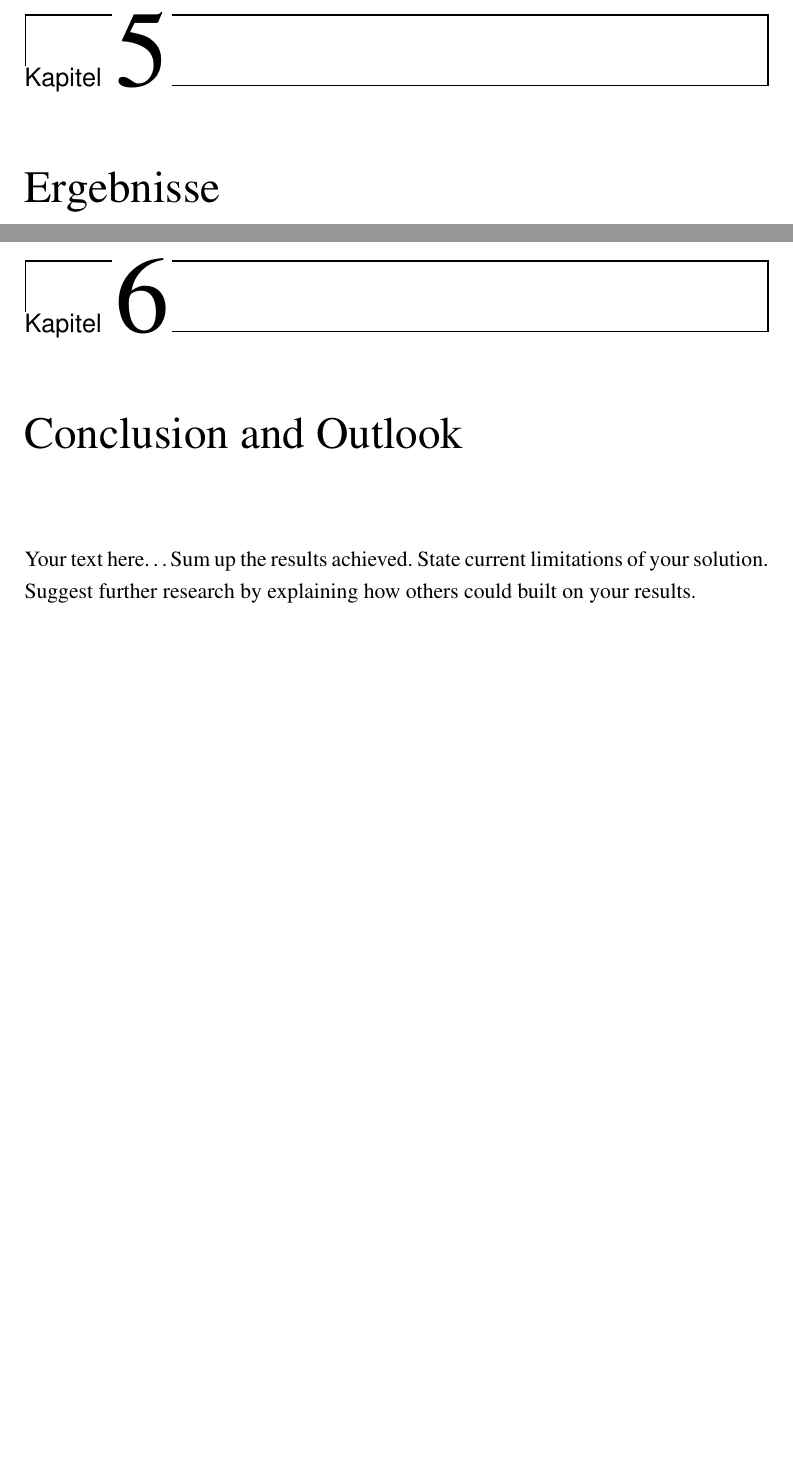
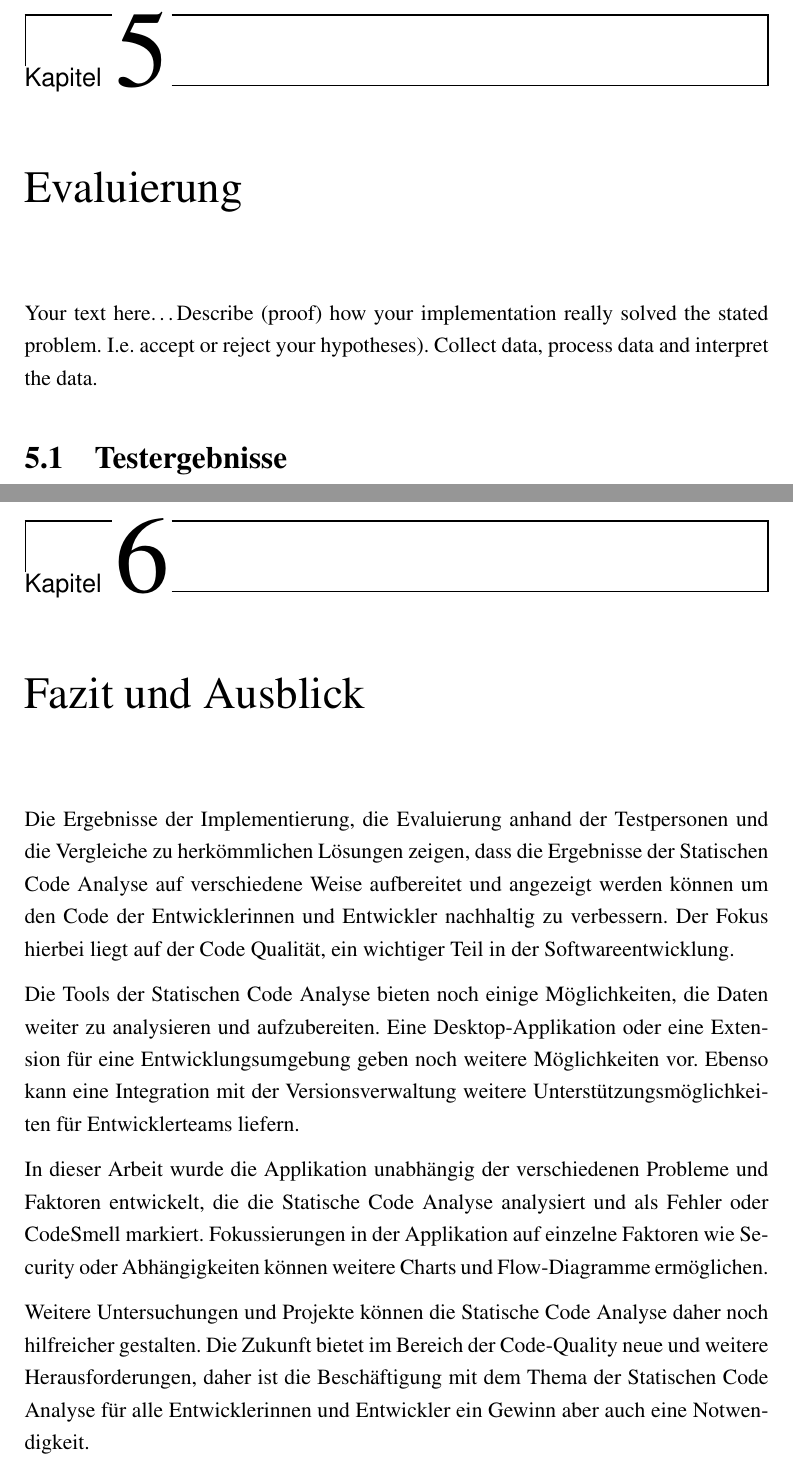
Before and after one commit to wechtig/CodeQualityBac1wechtit, a LaTeX thesis (thesis.tex, which reads chapters/80_evaluation.tex, chapters/90_conclusion.tex): two parts of pages 47 and 48 of 51, joined at a grey line, cut so that both start at the same text, the shorter picture padded with empty space. Compiled offline with pdfLaTeX.

Commit message:
add outlook

```diff
--- a/chapters/80_evaluation.tex
+++ b/chapters/80_evaluation.tex
@@ -1,2 +1,9 @@
 %%%%%%%%%%%%%%%%%%%%%%%%%%%%%%%%%%%%%%%%%%%%%%%%%%%%%%%%%%%%%%%%%%%%%%%%%%%%%
-\chapter{Ergebnisse}
+\chapter{Evaluierung}
+
+
+Your text here\ldots
+Describe (proof) how your implementation really solved the stated problem. I.e. accept or reject your hypotheses). Collect data, process data and interpret the data. % Your own opinion is relevant, but must be marked clearly as such.
+
+% give (personal) interpretation
+\section{Testergebnisse}
--- a/chapters/90_conclusion.tex
+++ b/chapters/90_conclusion.tex
@@ -1,21 +1,18 @@
 %%%%%%%%%%%%%%%%%%%%%%%%%%%%%%%%%%%%%%%%%%%%%%%%%%%%%%%%%%%%%%%%%%%%%%%%%%%%%
-\chapter{Conclusion and Outlook}
+%\chapter{Conclusion and Outlook}
+\chapter{Fazit und Ausblick}
 \label{chap:conclusion}
 %%%%%%%%%%%%%%%%%%%%%%%%%%%%%%%%%%%%%%%%%%%%%%%%%%%%%%%%%%%%%%%%%%%%%%%%%%%%%
 \chapterstart
+Die Ergebnisse der Implementierung, die Evaluierung anhand der Testpersonen und die Vergleiche zu herkömmlichen Lösungen zeigen, dass die Ergebnisse der Statischen Code Analyse auf verschiedene Weise aufbereitet und angezeigt werden können um den Code der Entwicklerinnen und Entwickler nachhaltig zu verbessern. Der Fokus hierbei liegt auf der Code Qualität, ein wichtiger Teil in der Softwareentwicklung.
 
-Your text here\ldots
-Sum up the results achieved. State current limitations of your solution. Suggest further research by explaining how others could built on your results.
+Die Tools der Statischen Code Analyse bieten noch einige Möglichkeiten, die Daten weiter zu analysieren und aufzubereiten. Eine Desktop-Applikation oder eine Extension für eine Entwicklungsumgebung geben noch weitere Möglichkeiten vor. Ebenso kann eine Integration mit der Versionsverwaltung weitere Unterstützungsmöglichkeiten für Entwicklerteams liefern.
+
+In dieser Arbeit wurde die Applikation unabhängig der verschiedenen Probleme und Faktoren entwickelt, die die Statische Code Analyse analysiert und als Fehler oder CodeSmell markiert. Fokussierungen in der Applikation auf einzelne Faktoren wie Security oder Abhängigkeiten können weitere Charts und Flow-Diagramme ermöglichen.
+
+Weitere Untersuchungen und Projekte können die Statische Code Analyse daher noch hilfreicher gestalten. Die Zukunft bietet im Bereich der Code-Quality neue und weitere Herausforderungen, daher ist die Beschäftigung mit dem Thema der Statischen Code Analyse für alle Entwicklerinnen und Entwickler ein Gewinn aber auch eine Notwendigkeit.
+
+%Your text here\ldots
+%Sum up the results achieved. State current limitations of your solution. %Suggest further research by explaining how others could built on your %results.
 
 \chapterend
-
-
-
-%%
-% Hints by Daniela Holzer 2017
-% "instructions for composing degree papers.pdf"
-%
-% Formal Guidelines
-%   Diploma thesis: 17 000 words ± 10% (excluding appendix)
-%   Each of the two Bachelor papers: 10 000 words ± 10% (excluding appendix)
-%%
```
Also changed, not shown: 6 other files.
